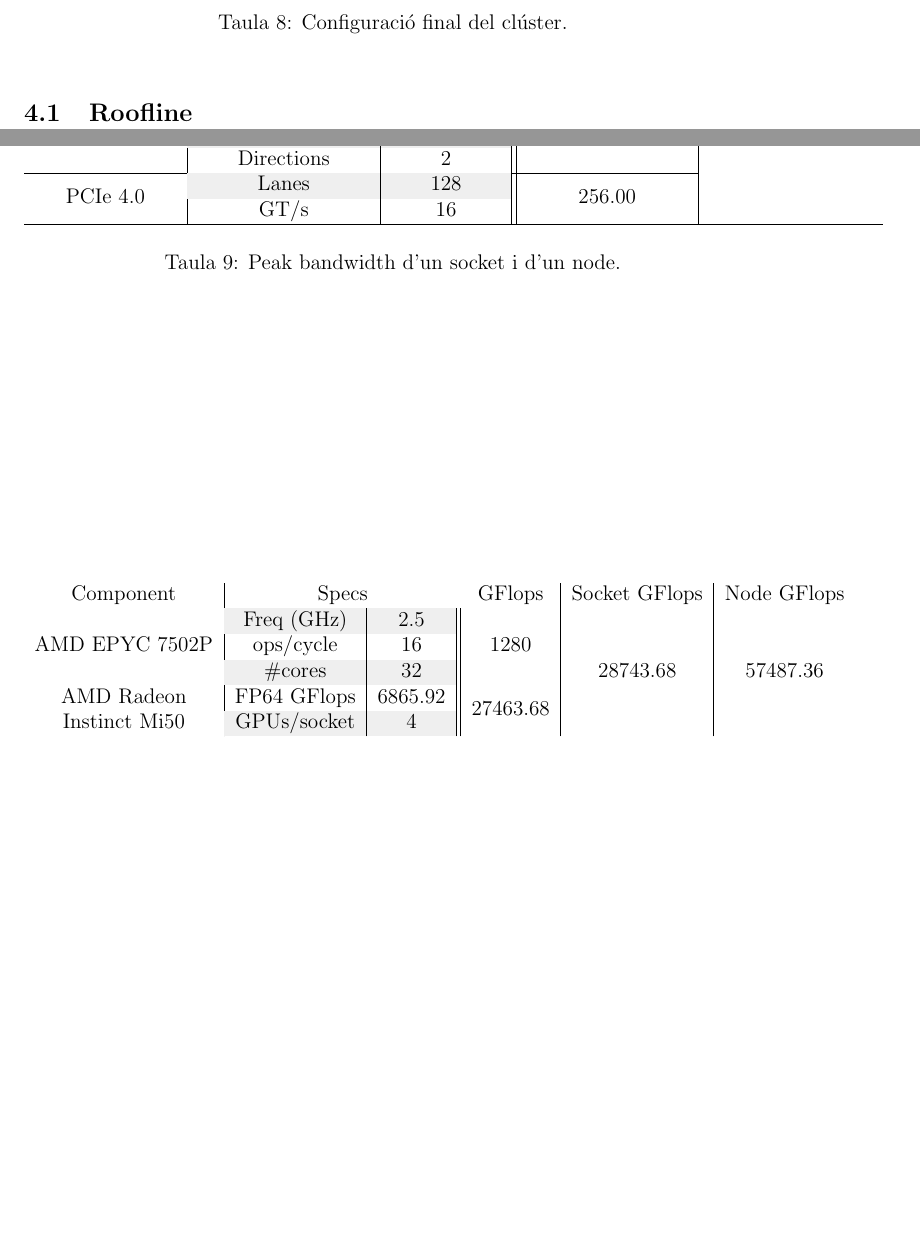
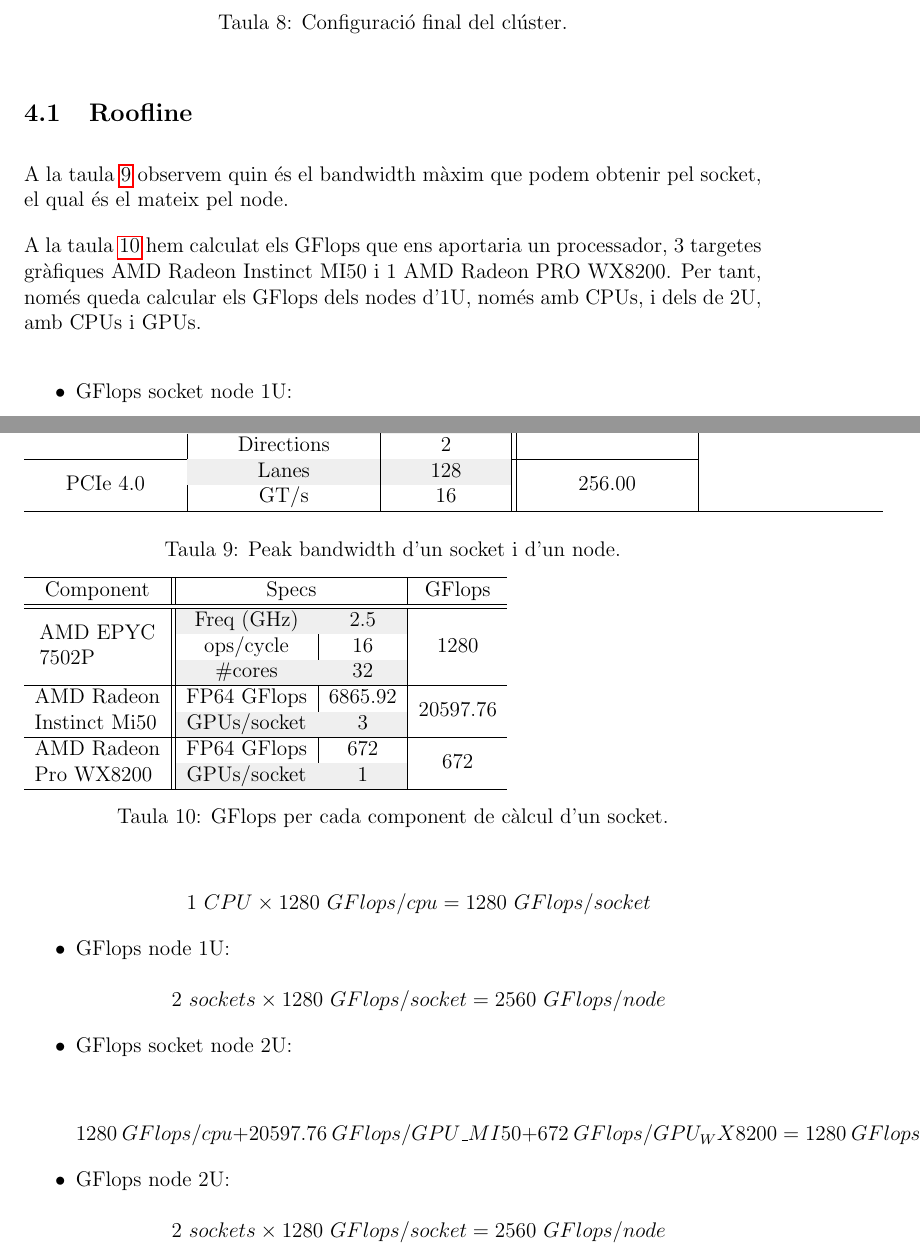
Before and after one commit to dreaqdp/pap_cluster, a LaTeX document (entregable/cluster_design.tex, which reads entregable/40_final_cluster.tex): two parts of pages 20 and 21 of 32, joined at a grey line, cut so that both start at the same text, the shorter picture padded with empty space. Compiled offline with pdfLaTeX.

Commit message:
roofline tables and equations

```diff
--- a/entregable/40_final_cluster.tex
+++ b/entregable/40_final_cluster.tex
@@ -88,14 +66,35 @@ Component                           & \multicolumn{2}{c||}{Specifications}
     \label{tab:peak_bw}
 \end{table}
 
+A la taula \ref{tab:peak_bw} observem quin és el bandwidth màxim que podem obtenir pel socket, el qual és el mateix pel node.
 
 \begin{table}[h]
-\begin{tabular}{c|c|c||c|c|c}
-Component                                                                            & \multicolumn{2}{c}{Specs}                                         & GFlops                     & Socket GFlops              & Node GFlops                \\
-                                                                                     & \cellcolor[HTML]{EFEFEF}Freq (GHz)  & \cellcolor[HTML]{EFEFEF}2.5 &                            &                            &                            \\
-                                                                                     & ops/cycle                           & 16                          &                            &                            &                            \\
-\multirow{-3}{*}{AMD EPYC 7502P}                                                     & \cellcolor[HTML]{EFEFEF}\#cores     & \cellcolor[HTML]{EFEFEF}32  & \multirow{-3}{*}{1280}     &                            &                            \\
-                                                                                     & FP64 GFlops                         & 6865.92                     &                            &                            &                            \\
-\multirow{-2}{*}{\begin{tabular}[c]{@{}c@{}}AMD Radeon\\ Instinct Mi50\end{tabular}} & \cellcolor[HTML]{EFEFEF}GPUs/socket & \cellcolor[HTML]{EFEFEF}4   & \multirow{-2}{*}{27463.68} & \multirow{-5}{*}{28743.68} & \multirow{-5}{*}{57487.36}
+\begin{tabular}{c||c|c|c}
+    \hline
+Component                                                                            & \multicolumn{2}{c|}{Specs}                                         & GFlops                     \\ \hline \hline
+                                                                                     & \cellcolor[HTML]{EFEFEF}Freq (GHz)  & \cellcolor[HTML]{EFEFEF}2.5 &                            \\
+                                                                                     & ops/cycle                           & 16                          &                            \\
+\multirow{-3}{*}{\begin{tabular}[c]{@{}l@{}}AMD EPYC\\ 7502P\end{tabular}}           & \cellcolor[HTML]{EFEFEF}\#cores     & \cellcolor[HTML]{EFEFEF}32  & \multirow{-3}{*}{1280}     \\ \hline
+                                                                                     & FP64 GFlops                         & 6865.92                     &                            \\
+\multirow{-2}{*}{\begin{tabular}[c]{@{}l@{}}AMD Radeon\\ Instinct Mi50\end{tabular}} & \cellcolor[HTML]{EFEFEF}GPUs/socket & \cellcolor[HTML]{EFEFEF}3   & \multirow{-2}{*}{20597.76} \\ \hline
+                                                                                     & FP64 GFlops                         & 672                         &                            \\
+\multirow{-2}{*}{\begin{tabular}[c]{@{}l@{}}AMD Radeon\\ Pro WX8200\end{tabular}}    & \cellcolor[HTML]{EFEFEF}GPUs/socket & \cellcolor[HTML]{EFEFEF}1   & \multirow{-2}{*}{672}      \\ \hline
 \end{tabular}
+    \caption{GFlops per cada component de càlcul d'un socket.}
+    \label{tab:gflops_socket}
 \end{table}
+
+A la taula \ref{tab:gflops_socket} hem calculat els GFlops que ens aportaria un processador, 3 targetes gràfiques AMD Radeon Instinct MI50 i 1 AMD Radeon PRO WX8200. Per tant, només queda calcular els GFlops dels nodes d'1U, només amb CPUs, i dels de 2U, amb CPUs i GPUs.
+
+\begin{itemize}
+    \item GFlops socket node 1U:\\
+        \[ 1\ CPU \times 1280\ GFlops/cpu = 1280\ GFlops/socket\]
+    \item GFlops node 1U:\\
+\[2\ sockets \times 1280\ GFlops/socket = 2560\ GFlops/node\]
+    \item GFlops socket node 2U:\\
+\[\]
+        \[ 1280\ GFlops/cpu + 20597.76\ GFlops/GPU\_MI50 + 672\ GFlops/GPU_WX8200 = 1280\ GFlops/socket\]
+
+    \item GFlops node 2U:\\
+\[2\ sockets \times 1280\ GFlops/socket = 2560\ GFlops/node\]
+\end{itemize}
```
Also changed, not shown: entregable/40_final_cluster.tex (22 more changed lines).
